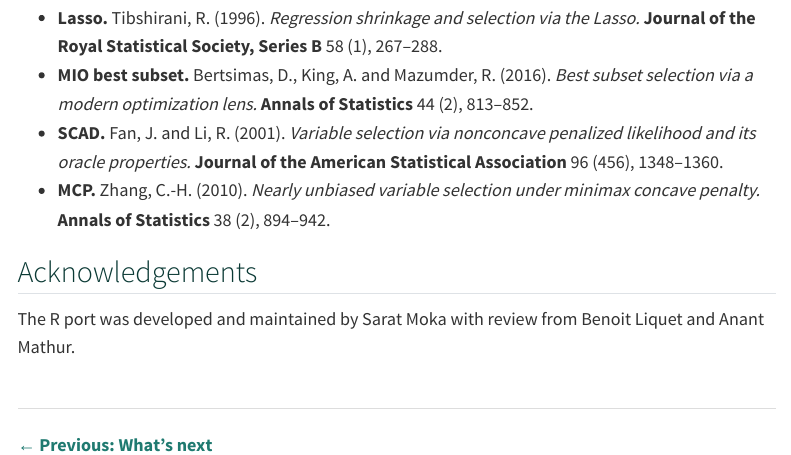
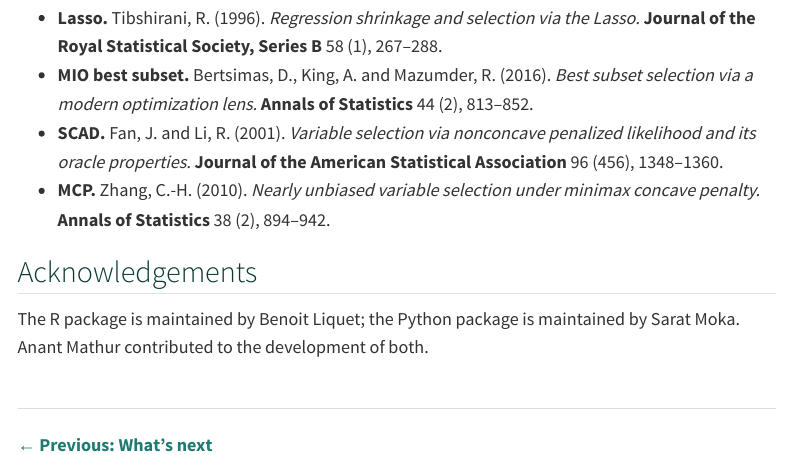
Before and after one commit to saratmoka/combss-statfest, a Quarto document (references.qmd): the page in a window 1100 px wide, from 1190 px down. Rendered offline with R 4.5, knitr and Pandoc in place of Quarto, with nearby package versions; menus at the side of the page are left out.

Commit message:
References: correct package-maintainer attributions

```diff
--- a/references.qmd
+++ b/references.qmd
@@ -58,7 +58,7 @@ title: "References"
 
 ## Acknowledgements
 
-The R port was developed and maintained by Sarat Moka with review from Benoit Liquet and Anant Mathur.
+The R package is maintained by Benoit Liquet; the Python package is maintained by Sarat Moka. Anant Mathur contributed to the development of both.
 
 ::: {.page-nav}
 [← Previous: What's next](whats-next.qmd)
```
